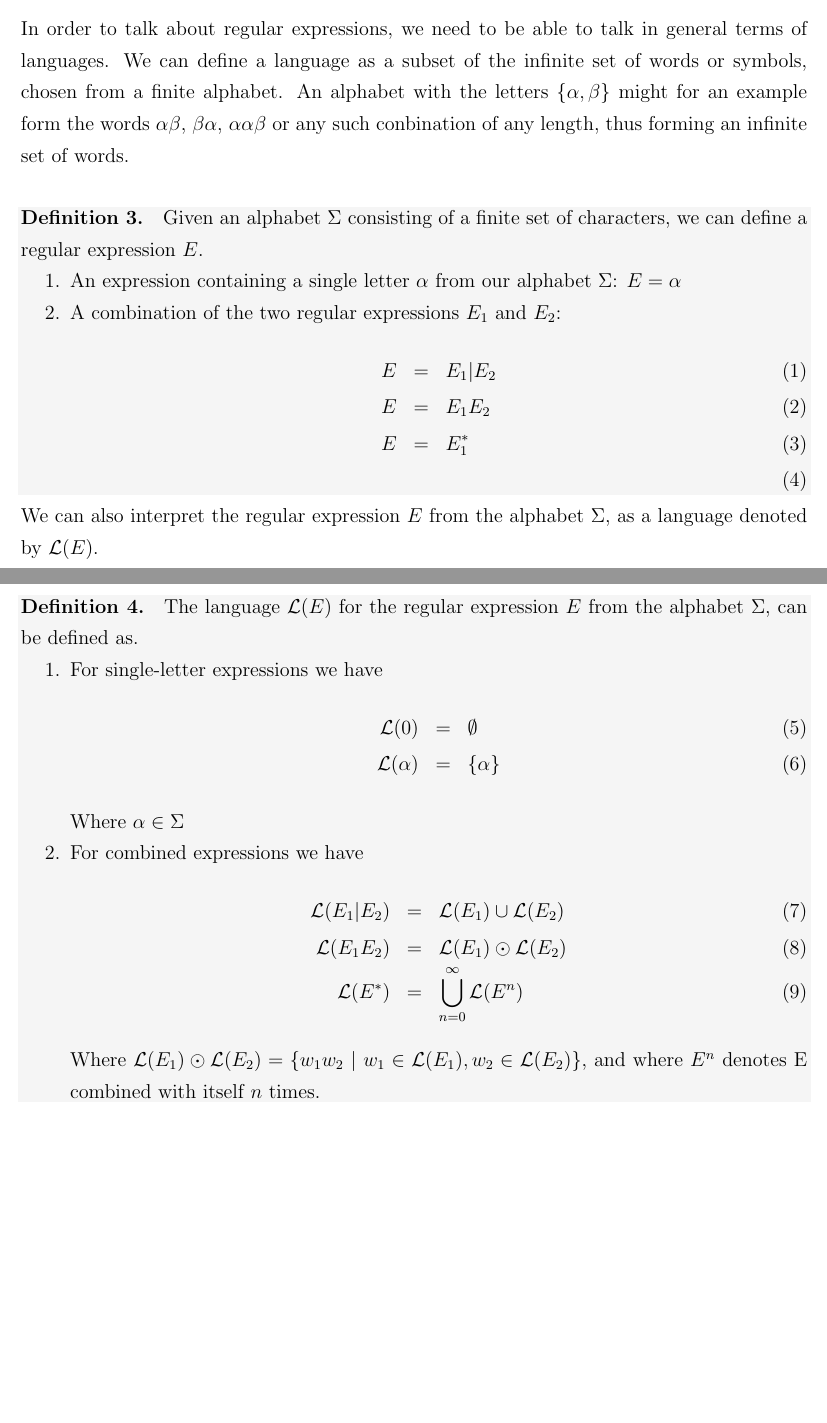
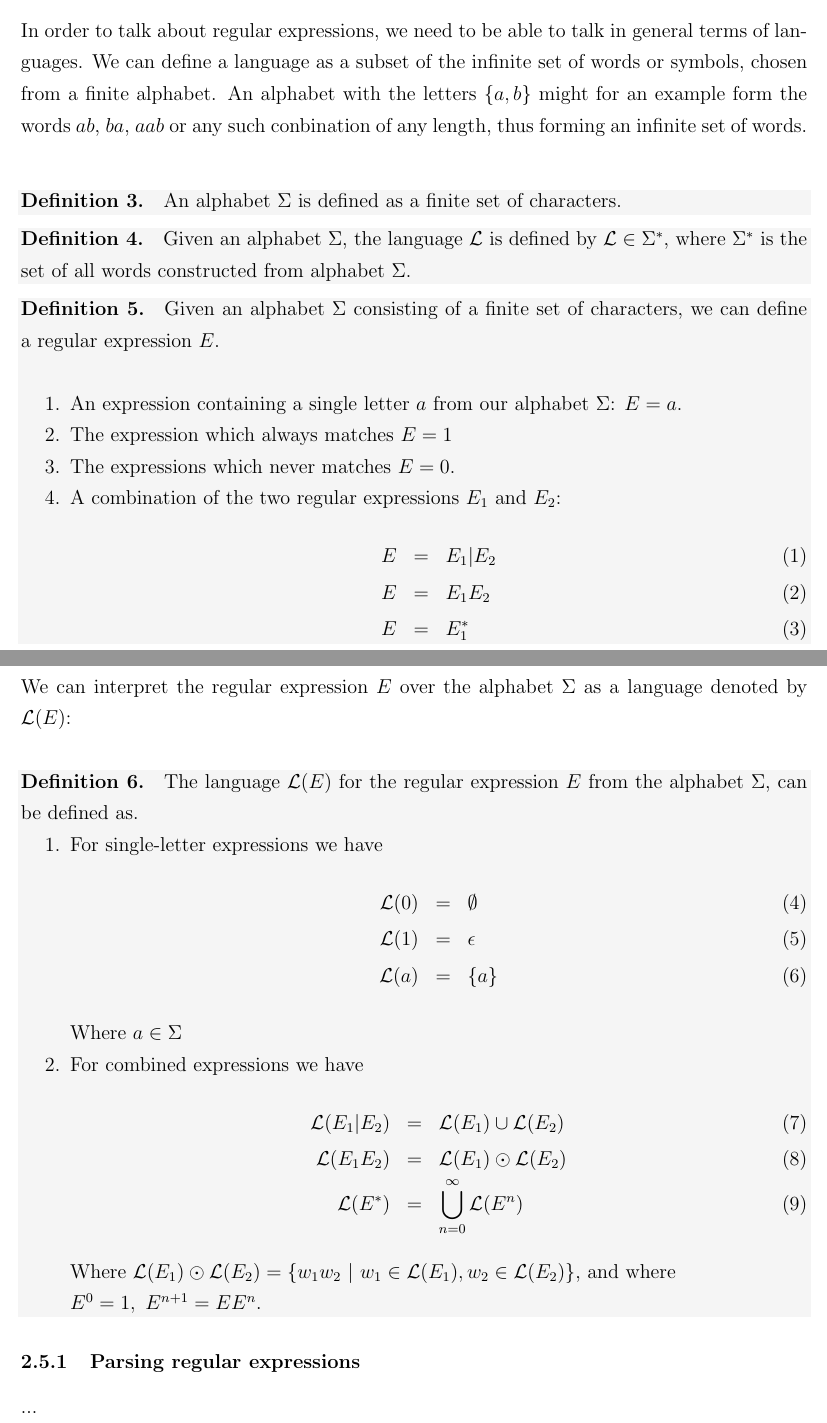
Before and after one commit to ttsoftware/bachelor-project, a LaTeX document (tex/Midtvejsrapport/thomsen.haarslev_midtvejdsrapport.tex): two parts of pages 8 and 9 of 20 before the commit and two parts of pages 7 and 8 of 19 after it, joined at a grey line, cut so that both start at the same text, the shorter picture padded with empty space. Compiled offline with pdfLaTeX.

Commit message:
mere regex definition

```diff
--- a/tex/Midtvejsrapport/thomsen.haarslev_midtvejdsrapport.tex
+++ b/tex/Midtvejsrapport/thomsen.haarslev_midtvejdsrapport.tex
@@ -321,3 +325,63 @@ Scan for matches is a program developed by Ross Overbeek, David Joerg and Morgan
+In order to talk about regular expressions, we need to be able to talk in general terms of languages. We can define a language as a subset of the infinite set of words or symbols, chosen from a finite alphabet. An alphabet with the letters $\{a,b\}$ might for an example form the words $ab$, $ba$, $aab$ or any such conbination of any length, thus forming an infinite set of words.\\
+
+\begin{definition} An alphabet $\Sigma$ is defined as a finite set of characters.
+
+\end{definition}
+
+\begin{definition} Given an alphabet $\Sigma$, the language $\mathcal{L}$ is defined by $\mathcal{L} \in \Sigma^*$, where $\Sigma^*$ is the set of all words constructed from alphabet $\Sigma$.
+
+\end{definition}
+
+\begin{definition} Given an alphabet $\Sigma$ consisting of a finite set of characters, we can define a regular expression $E$.\\
+
+	\begin{enumerate}
+		\item An expression containing a single letter $a$ from our alphabet $\Sigma$: $E = a$.
+		\item The expression which always matches $E = 1$
+		\item The expressions which never matches $E = 0$.
+		\item A combination of the two regular expressions $E_1$ and $E_2$:
+		\begin{eqnarray}
+			E &=& E_1 | E_2 \\
+			E &=& E_1E_2 \\
+			E &=& E_1^*
+		\end{eqnarray}
+	\end{enumerate}
+\end{definition}
+
+\newpage
+
+We can interpret the regular expression $E$ over the alphabet $\Sigma$ as a language denoted by $\mathcal{L}(E)$: \\
+
+\begin{definition} The language $\mathcal{L}(E)$ for the regular expression $E$ from the alphabet $\Sigma$, can be defined as.
+
+	\begin{enumerate}
+		\item For single-letter expressions we have
+			\begin{eqnarray}
+				\mathcal{L}(0) &=& \emptyset \\
+				\mathcal{L}(1) &=& \epsilon \\
+				\mathcal{L}(a) &=& \{a\}
+			\end{eqnarray}
+			Where $a \in \Sigma$
+
+		\item For combined expressions we have
+			\begin{eqnarray}
+				\mathcal{L}(E_1|E_2) &=& \mathcal{L}(E_1) \cup \mathcal{L}(E_2) \\
+				\mathcal{L}(E_1E_2) &=& \mathcal{L}(E_1) \odot \mathcal{L}(E_2) \\
+				\mathcal{L}(E^*) &=& \bigcup^{\infty}_{n = 0}\mathcal{L}(E^n)
+			\end{eqnarray}
+			Where $\mathcal{L}(E_1) \odot \mathcal{L}(E_2) = \{w_1w_2 \ |\  w_1 \in \mathcal{L}(E_1), w_2 \in \mathcal{L}(E_2)\}$, and where \\
+			$E^0 = 1, \ E^{n+1} = EE^n$.
+	\end{enumerate}
+\end{definition}
+
+
+\subsubsection{Parsing regular expressions}
+
+...
+
+\newpage
+
+\section{Methods}
+\subsection{PatScan as regular expressions}
 
 The most notable of the patscan format's features, is the possibility to search for mismatches, insertions and deletions in a given sequence or stored sequence. The sequence \texttt{AGTCT} can be extended to \texttt{AGTCT[1,1,1]} in order to match up to one mismatch, up to one insertion, up to one deletion or any combination thereof. \\
 This means that a sequence of length $n$ with a single mismatch will yield $n^1+1$ possible matches. \texttt{AGTCT[1,0,0]} will for instance match any of the following, where \_ represents a mismatch.
@@ -332,53 +396,6 @@ This is similar to the back-referencing functionality for capturing groups, whic
 
 Combining this combination notation with the ability to store sequences in variables and matching them further down the pattern, makes the patscan language very compact compared to regular expressions. \\
 A pattern as simple as \texttt{p1=8...16 10...50 ~p1[2,0,1]} describes a complex relationship, which cannot easily be discovered through REs.
-
-We will try to translate patscan patterns into regular expressions, and run them on the KMC group's RE engine. We hope to achieve similar, or better speeds to those of scan-for-matches, while also achieving the same search results.
-
-\subsection{Regular Expressions (TODO)}
-
-In order to talk about regular expressions, we need to be able to talk in general terms of languages. We can define a language as a subset of the infinite set of words or symbols, chosen from a finite alphabet. An alphabet with the letters $\{\alpha, \beta\}$ might for an example form the words $\alpha\beta$, $\beta\alpha$, $\alpha\alpha\beta$ or any such conbination of any length, thus forming an infinite set of words.\\
-
-\begin{definition} Given an alphabet $\Sigma$ consisting of a finite set of characters, we can define a regular expression $E$.
-	\begin{enumerate}
-		\item An expression containing a single letter $\alpha$ from our alphabet $\Sigma$: $E = \alpha$
-
-		\item A combination of the two regular expressions $E_1$ and $E_2$:
-		\begin{eqnarray}
-			E &=& E_1 | E_2 \\
-			E &=& E_1E_2 \\
-			E &=& E_1^* \\
-		\end{eqnarray}
-	\end{enumerate}
-\end{definition}
-
-We can also interpret the regular expression $E$ from the alphabet $\Sigma$, as a language denoted by $\mathcal{L}(E)$. \\
-
-\begin{definition} The language $\mathcal{L}(E)$ for the regular expression $E$ from the alphabet $\Sigma$, can be defined as.
-
-	\begin{enumerate}
-		\item For single-letter expressions we have
-			\begin{eqnarray}
-				\mathcal{L}(0) &=& \emptyset \\
-				\mathcal{L}(\alpha) &=& \{\alpha\}
-			\end{eqnarray}
-			Where $\alpha \in \Sigma$
-
-		\item For combined expressions we have
-			\begin{eqnarray}
-				\mathcal{L}(E_1|E_2) &=& \mathcal{L}(E_1) \cup \mathcal{L}(E_2) \\
-				\mathcal{L}(E_1E_2) &=& \mathcal{L}(E_1) \odot \mathcal{L}(E_2) \\
-				\mathcal{L}(E^*) &=& \bigcup^{\infty}_{n = 0}\mathcal{L}(E^n)
-			\end{eqnarray}
-			Where $\mathcal{L}(E_1) \odot \mathcal{L}(E_2) = \{w_1w_2 \ |\  w_1 \in \mathcal{L}(E_1), w_2 \in \mathcal{L}(E_2)\}$, and where $E^n$ denotes E combined with itself $n$ times.
-	\end{enumerate}
-\end{definition}
-
-
-\newpage
-
-\section{Methods}
-\subsection{PatScan as regular expressions}
 
 \subsubsection{Grammar}
 \label{Patscan grammar}
```
Also changed, not shown: tex/Midtvejsrapport/thomsen.haarslev_midtvejdsrapport.tex (6 more changed lines).
